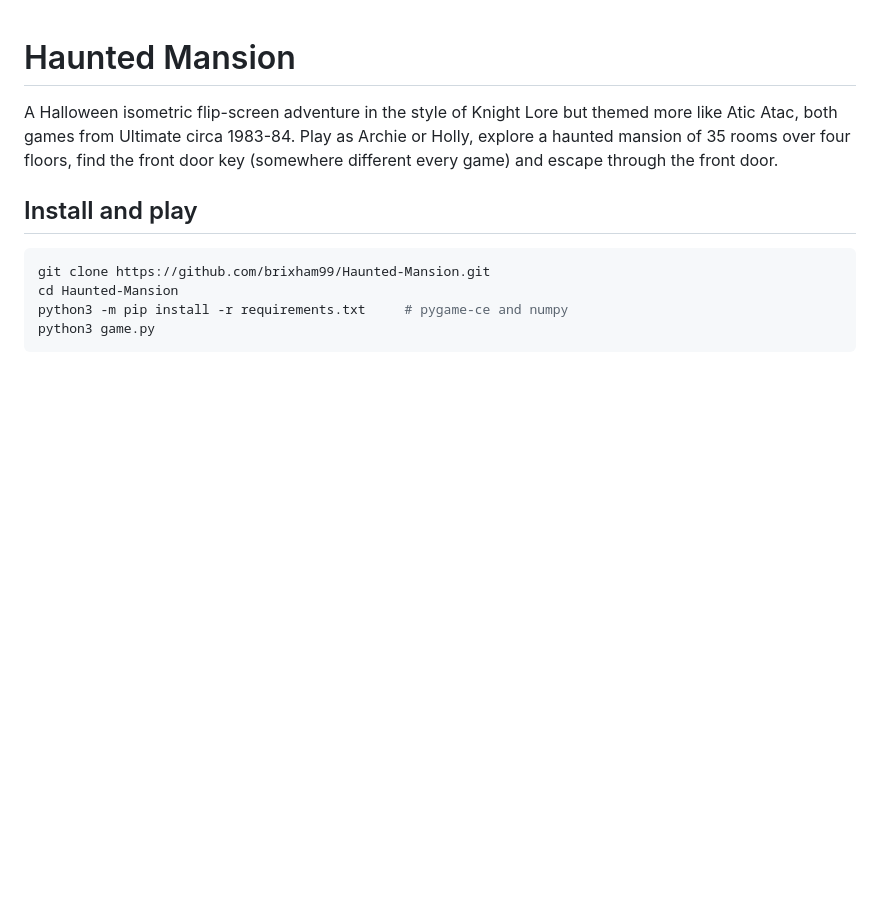
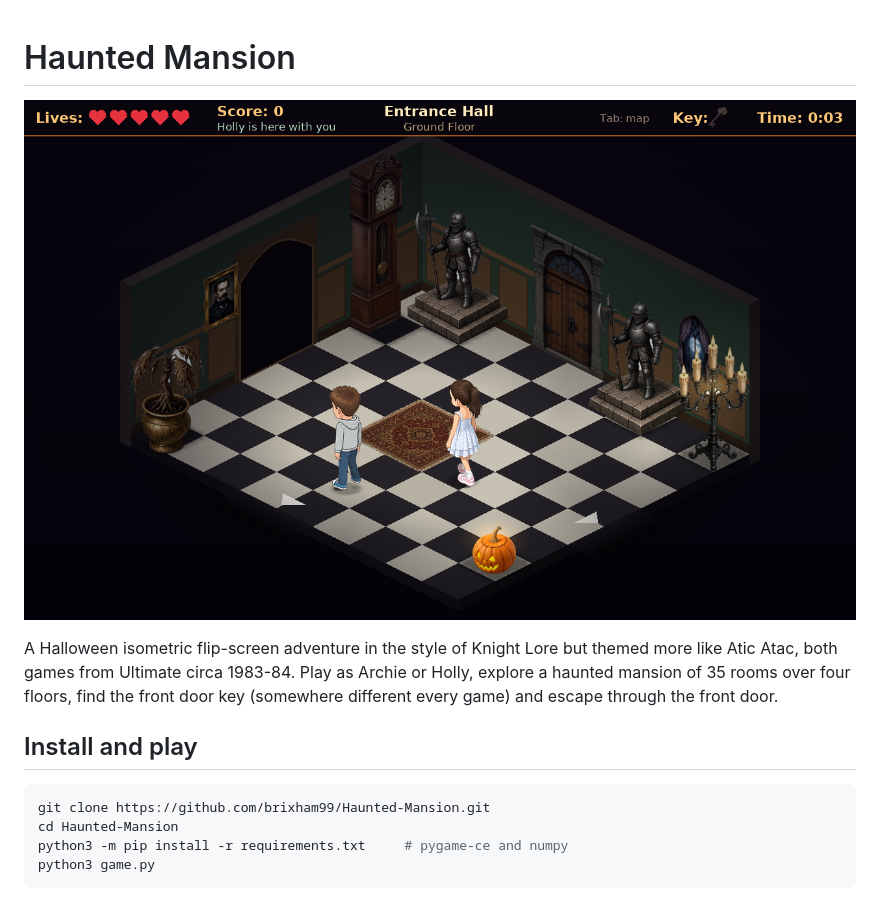
Before and after one commit to brixham99/Haunted-Mansion, a Markdown page: README.md, the part around the change. Drawn GitHub-style; pictures changed too: docs/screenshot.png (added); blank space fills up the shorter version.

Commit message:
Add a gameplay screenshot at the top of the README

```diff
--- a/README.md
+++ b/README.md
@@ -1,4 +1,6 @@
 # Haunted Mansion
+
+![Haunted Mansion screenshot](docs/screenshot.png)
 
 A Halloween isometric flip-screen adventure in the style of Knight Lore but themed more like Atic Atac, both games from Ultimate circa 1983-84. Play as Archie or Holly, explore a haunted mansion of 35 rooms over four floors, find the front door key (somewhere different every game) and escape through the front door.
 
```
